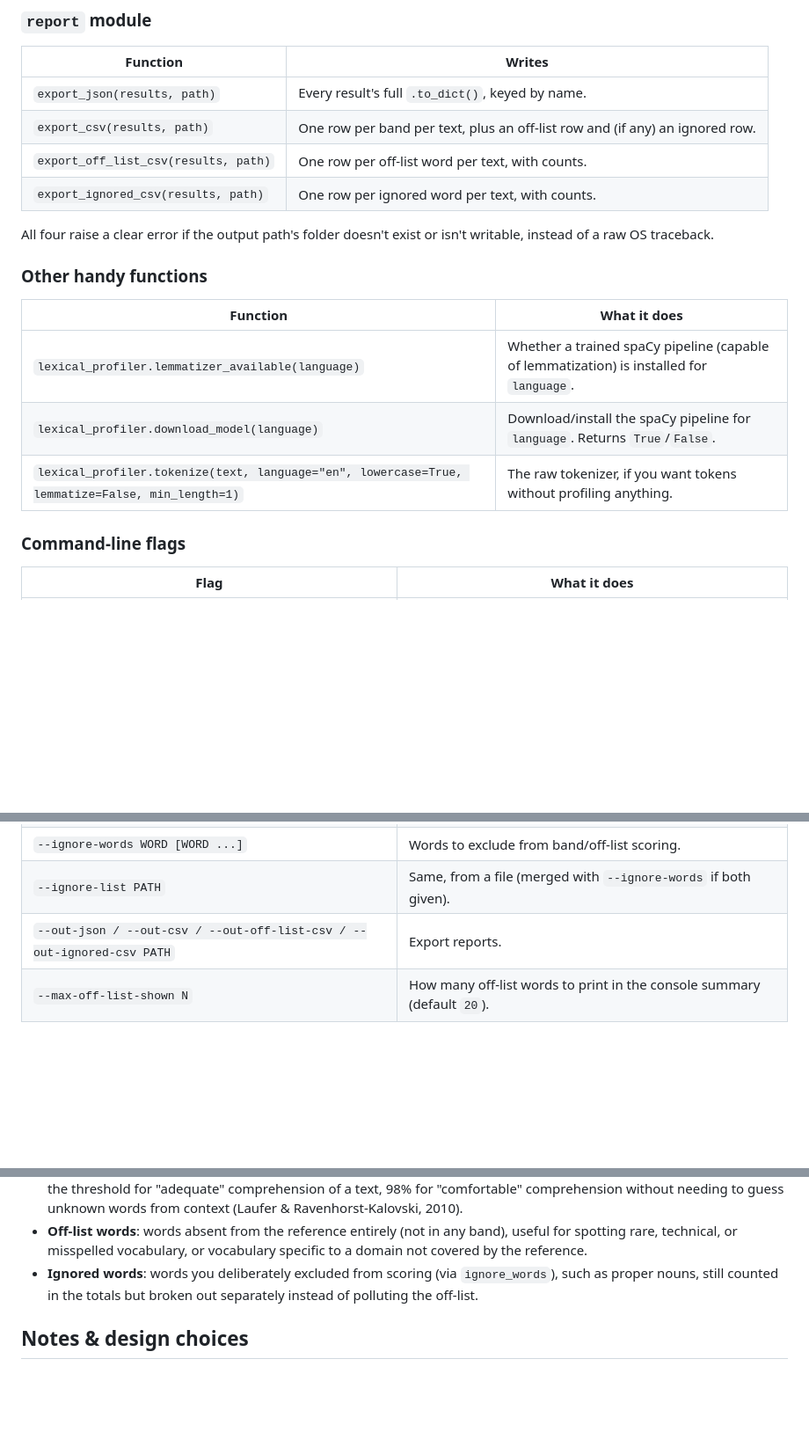
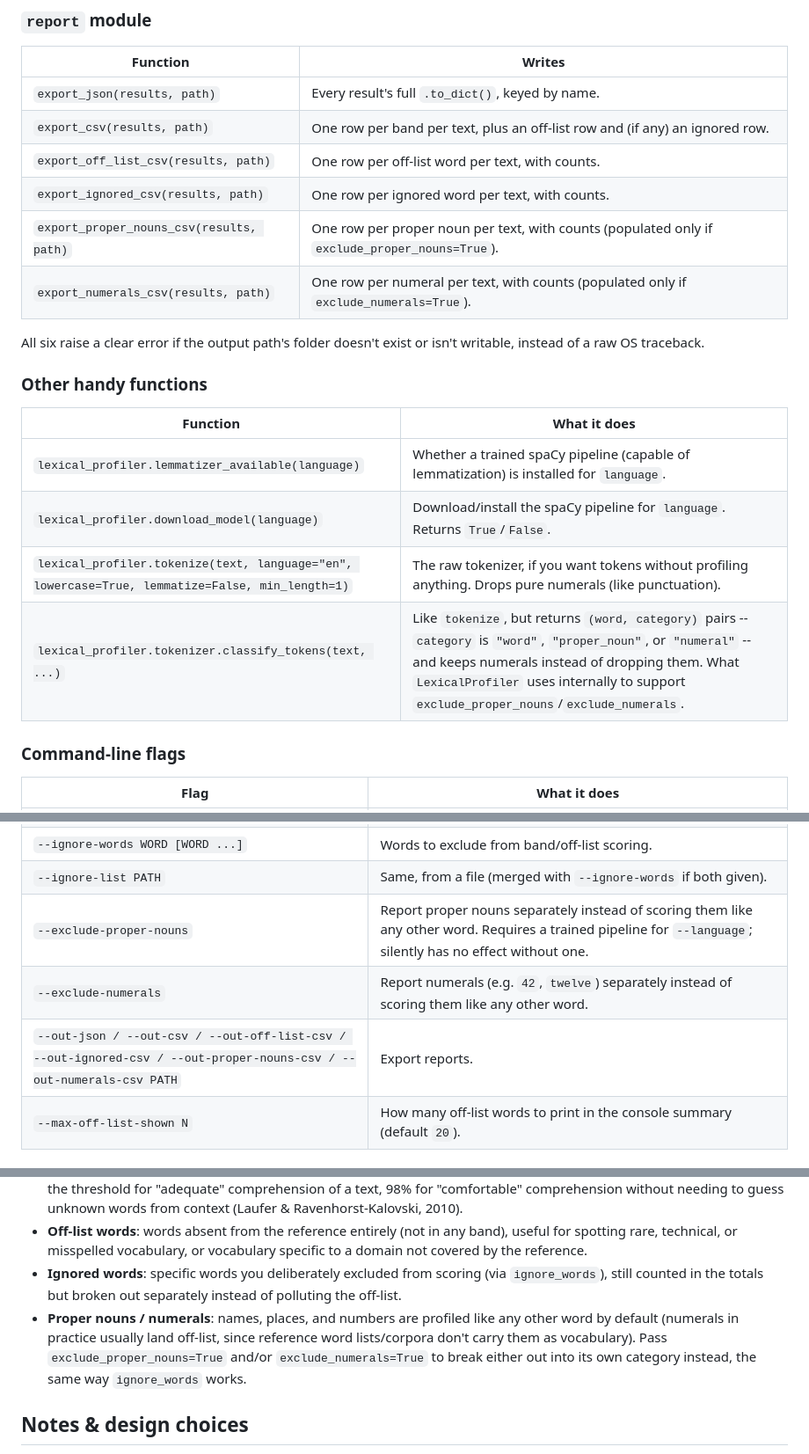
Before and after one commit to bretthashimoto/lexical-profile-tool, a Markdown page: README.md, 3 parts joined by grey strips. Shown at 88% size. Rendered like a GitHub page; blank space fills up the shorter version.

Commit message:
Document exclude_proper_nouns/exclude_numerals in the README
Covers the LexicalProfiler params, ProfileResult fields, report
exports, CLI flags, and classify_tokens() added in the previous commit.

Claude-Session: https://claude.ai/code/session_01GbzCPyxFVj6fpxQCjC4HY3

```diff
--- a/README.md
+++ b/README.md
@@ -447,8 +451,10 @@ The return value of every profiling call above. Key fields/methods:
 | `export_csv(results, path)` | One row per band per text, plus an off-list row and (if any) an ignored row. |
 | `export_off_list_csv(results, path)` | One row per off-list word per text, with counts. |
 | `export_ignored_csv(results, path)` | One row per ignored word per text, with counts. |
+| `export_proper_nouns_csv(results, path)` | One row per proper noun per text, with counts (populated only if `exclude_proper_nouns=True`). |
+| `export_numerals_csv(results, path)` | One row per numeral per text, with counts (populated only if `exclude_numerals=True`). |
 
-All four raise a clear error if the output path's folder doesn't exist or
+All six raise a clear error if the output path's folder doesn't exist or
 isn't writable, instead of a raw OS traceback.
 
 ### Other handy functions
@@ -457,7 +463,8 @@ isn't writable, instead of a raw OS traceback.
 |---|---|
 | `lexical_profiler.lemmatizer_available(language)` | Whether a trained spaCy pipeline (capable of lemmatization) is installed for `language`. |
 | `lexical_profiler.download_model(language)` | Download/install the spaCy pipeline for `language`. Returns `True`/`False`. |
-| `lexical_profiler.tokenize(text, language="en", lowercase=True, lemmatize=False, min_length=1)` | The raw tokenizer, if you want tokens without profiling anything. |
+| `lexical_profiler.tokenize(text, language="en", lowercase=True, lemmatize=False, min_length=1)` | The raw tokenizer, if you want tokens without profiling anything. Drops pure numerals (like punctuation). |
+| `lexical_profiler.tokenizer.classify_tokens(text, ...)` | Like `tokenize`, but returns `(word, category)` pairs -- `category` is `"word"`, `"proper_noun"`, or `"numeral"` -- and keeps numerals instead of dropping them. What `LexicalProfiler` uses internally to support `exclude_proper_nouns`/`exclude_numerals`. |
 
 ### Command-line flags
 
@@ -479,7 +486,9 @@ isn't writable, instead of a raw OS traceback.
 | `--encoding NAME` | Text encoding for reading files (default `utf-8`). |
 | `--ignore-words WORD [WORD ...]` | Words to exclude from band/off-list scoring. |
 | `--ignore-list PATH` | Same, from a file (merged with `--ignore-words` if both given). |
-| `--out-json / --out-csv / --out-off-list-csv / --out-ignored-csv PATH` | Export reports. |
+| `--exclude-proper-nouns` | Report proper nouns separately instead of scoring them like any other word. Requires a trained pipeline for `--language`; silently has no effect without one. |
+| `--exclude-numerals` | Report numerals (e.g. `42`, `twelve`) separately instead of scoring them like any other word. |
+| `--out-json / --out-csv / --out-off-list-csv / --out-ignored-csv / --out-proper-nouns-csv / --out-numerals-csv PATH` | Export reports. |
 | `--max-off-list-shown N` | How many off-list words to print in the console summary (default `20`). |
 
 ## What gets measured
@@ -504,9 +513,15 @@ For each text, `ProfileResult` reports, per frequency band and overall:
   any band), useful for spotting rare, technical, or misspelled
   vocabulary, or vocabulary specific to a domain not covered by the
   reference.
-- **Ignored words**: words you deliberately excluded from scoring (via
-  `ignore_words`), such as proper nouns, still counted in the totals but
-  broken out separately instead of polluting the off-list.
+- **Ignored words**: specific words you deliberately excluded from
+  scoring (via `ignore_words`), still counted in the totals but broken
+  out separately instead of polluting the off-list.
+- **Proper nouns / numerals**: names, places, and numbers are profiled
+  like any other word by default (numerals in practice usually land
+  off-list, since reference word lists/corpora don't carry them as
+  vocabulary). Pass `exclude_proper_nouns=True` and/or
+  `exclude_numerals=True` to break either out into its own category
+  instead, the same way `ignore_words` works.
 
 ## Notes & design choices
 
```
Also changed, not shown: other parts of README.md (+6 -2 lines).
